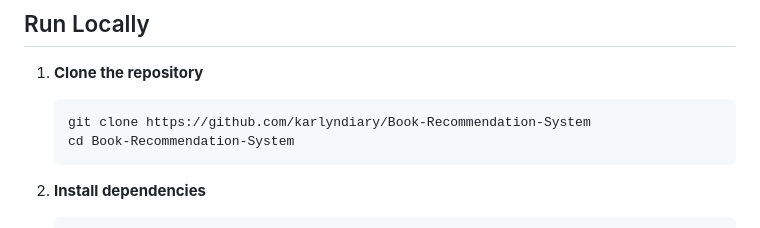
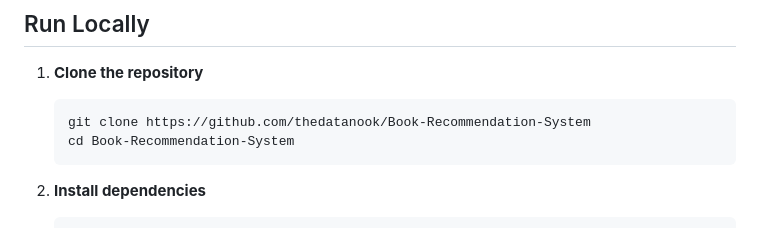
Before and after one commit to thedatanook/Book-Recommendation-System, a Markdown page: README.md, the part around the change. GitHub-like rendering.

Commit message:
Update repository URL in README

````diff
--- a/README.md
+++ b/README.md
@@ -88,7 +88,7 @@ BOOK RECOMMENDATION SYSTEM/
 
 1. **Clone the repository**
    ```bash
-   git clone https://github.com/karlyndiary/Book-Recommendation-System
+   git clone https://github.com/thedatanook/Book-Recommendation-System
    cd Book-Recommendation-System
    ```
 
````
